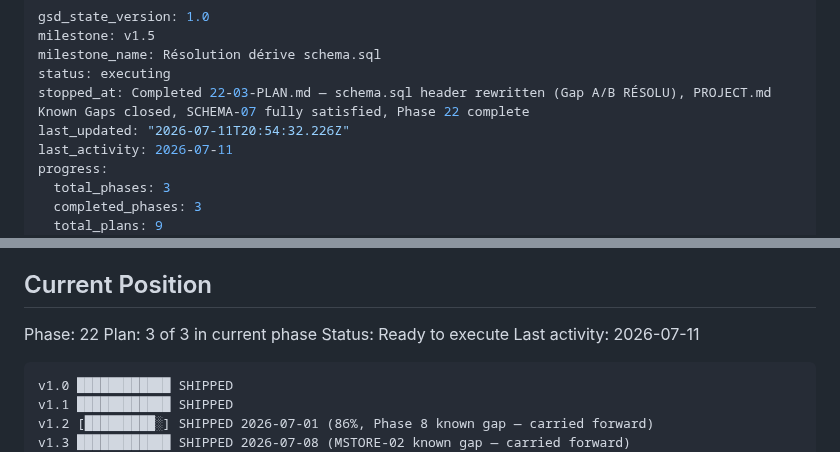
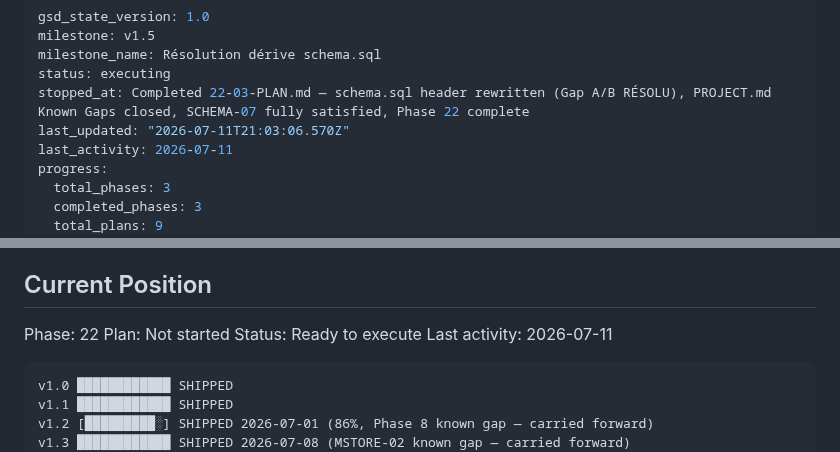
Before and after one commit to motokey63/Motokey-api-1.0, a Markdown page: .planning/STATE.md, 2 parts joined by grey strips. Drawn GitHub-style.

```diff
--- a/.planning/STATE.md
+++ b/.planning/STATE.md
@@ -4,7 +4,7 @@ milestone: v1.5
 milestone_name: Résolution dérive schema.sql
 status: executing
 stopped_at: Completed 22-03-PLAN.md — schema.sql header rewritten (Gap A/B RÉSOLU), PROJECT.md Known Gaps closed, SCHEMA-07 fully satisfied, Phase 22 complete
-last_updated: "2026-07-11T20:54:32.226Z"
+last_updated: "2026-07-11T21:03:06.570Z"
 last_activity: 2026-07-11
 progress:
   total_phases: 3
@@ -25,7 +25,7 @@ See: .planning/PROJECT.md (updated 2026-07-09)
 ## Current Position
 
 Phase: 22
-Plan: 3 of 3 in current phase
+Plan: Not started
 Status: Ready to execute
 Last activity: 2026-07-11
 
```
Also changed, not shown: 1 other file.
